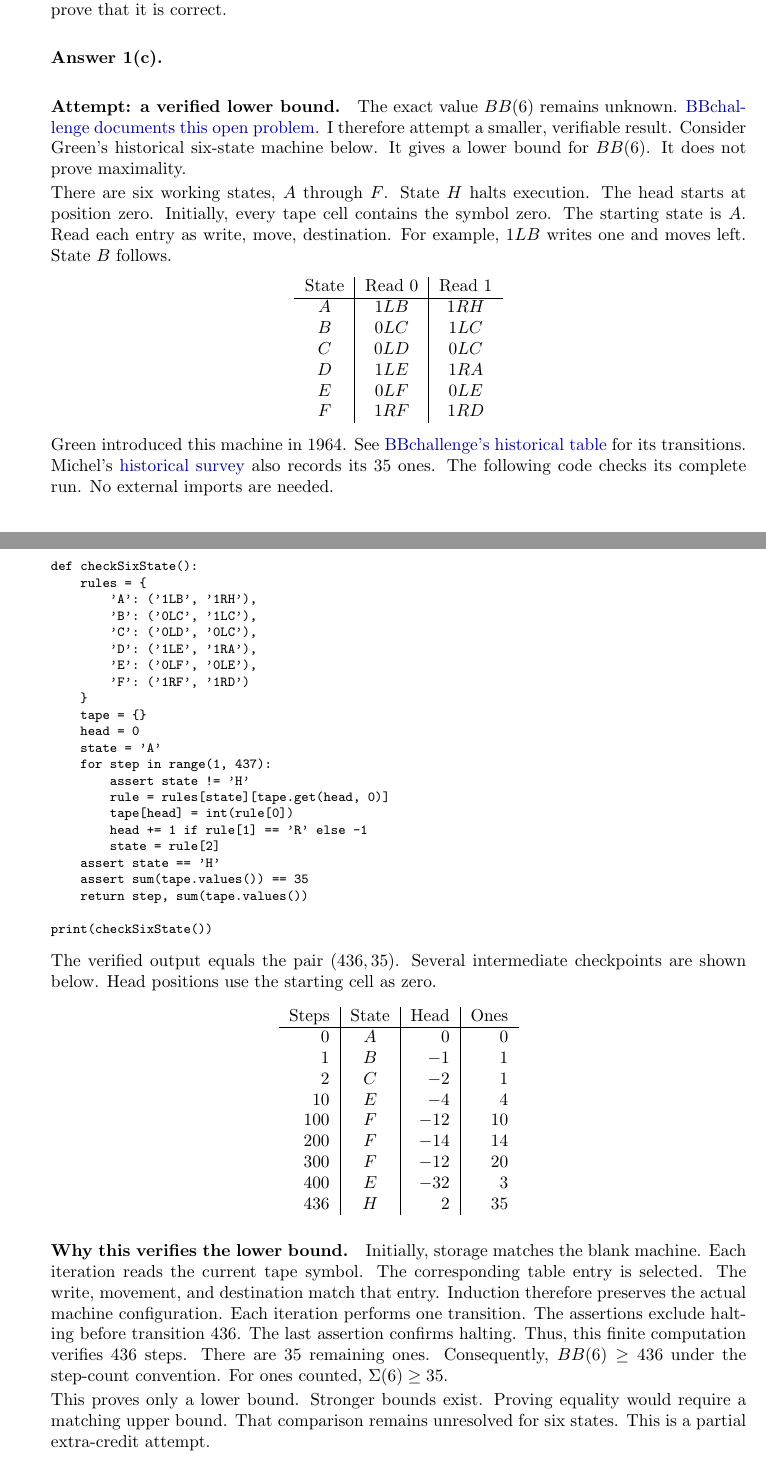
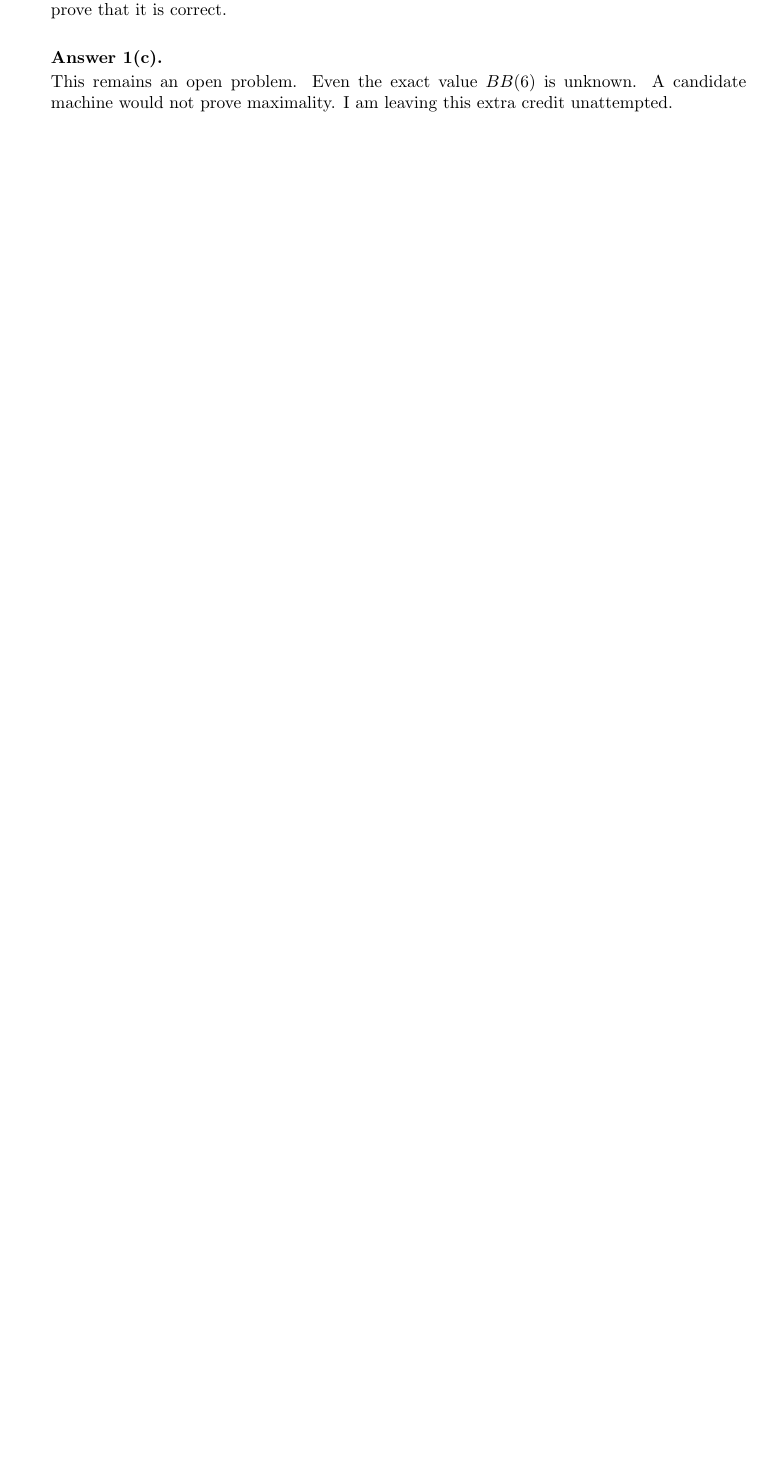
Before and after one commit to saangrisani/CSCI-650-Assignment-3, a LaTeX problem sheet (assignment_3.tex): two parts of pages 3 and 4 of 8 before the commit and part of page 3 of 7 after it, the two joined at a grey line, cut so that both start at the same text, the shorter picture padded with empty space. Compiled offline with pdfLaTeX.

Commit message:
Replace extra-credit attempt with brief open-problem note

```diff
--- a/assignment_3.tex
+++ b/assignment_3.tex
@@ -187,107 +187,10 @@ def busyBeaverCounts(max_steps=100):
 
 
 \paragraph{Answer 1(c).}\mbox{}\par
-\paragraph{Attempt: a verified lower bound.}
-The exact value $BB(6)$ remains unknown.
-\href{https://wiki.bbchallenge.org/wiki/BB\%286\%29}{BBchallenge documents this open problem}.
-I therefore attempt a smaller, verifiable result.
-Consider Green's historical six-state machine below.
-It gives a lower bound for $BB(6)$.
-It does not prove maximality.
-
-There are six working states, $A$ through $F$.
-State $H$ halts execution.
-The head starts at position zero.
-Initially, every tape cell contains the symbol zero.
-The starting state is $A$.
-Read each entry as write, move, destination.
-For example, $1LB$ writes one and moves left.
-State $B$ follows.
-
-\begin{center}
-\begin{tabular}{c|c|c}
-State & Read 0 & Read 1 \\ \hline
-$A$ & $1LB$ & $1RH$ \\
-$B$ & $0LC$ & $1LC$ \\
-$C$ & $0LD$ & $0LC$ \\
-$D$ & $1LE$ & $1RA$ \\
-$E$ & $0LF$ & $0LE$ \\
-$F$ & $1RF$ & $1RD$
-\end{tabular}
-\end{center}
-
-Green introduced this machine in 1964.
-See \href{https://wiki.bbchallenge.org/wiki/BB\%286\%29}{BBchallenge's historical table} for its transitions.
-Michel's \href{https://bbchallenge.org/~pascal.michel/ha\#tm62}{historical survey} also records its 35 ones.
-The following code checks its complete run.
-No external imports are needed.
-
-\par\noindent\begin{minipage}{\linewidth}
-\begin{lstlisting}
-def checkSixState():
-    rules = {
-        'A': ('1LB', '1RH'),
-        'B': ('0LC', '1LC'),
-        'C': ('0LD', '0LC'),
-        'D': ('1LE', '1RA'),
-        'E': ('0LF', '0LE'),
-        'F': ('1RF', '1RD')
-    }
-    tape = {}
-    head = 0
-    state = 'A'
-    for step in range(1, 437):
-        assert state != 'H'
-        rule = rules[state][tape.get(head, 0)]
-        tape[head] = int(rule[0])
-        head += 1 if rule[1] == 'R' else -1
-        state = rule[2]
-    assert state == 'H'
-    assert sum(tape.values()) == 35
-    return step, sum(tape.values())
-
-print(checkSixState())
-\end{lstlisting}
-\end{minipage}\par
-
-The verified output equals the pair $(436,35)$.
-Several intermediate checkpoints are shown below.
-Head positions use the starting cell as zero.
-
-\begin{center}
-\begin{tabular}{r|c|r|r}
-Steps & State & Head & Ones \\ \hline
-0 & $A$ & 0 & 0 \\
-1 & $B$ & $-1$ & 1 \\
-2 & $C$ & $-2$ & 1 \\
-10 & $E$ & $-4$ & 4 \\
-100 & $F$ & $-12$ & 10 \\
-200 & $F$ & $-14$ & 14 \\
-300 & $F$ & $-12$ & 20 \\
-400 & $E$ & $-32$ & 3 \\
-436 & $H$ & 2 & 35
-\end{tabular}
-\end{center}
-
-\paragraph{Why this verifies the lower bound.}
-Initially, storage matches the blank machine.
-Each iteration reads the current tape symbol.
-The corresponding table entry is selected.
-The write, movement, and destination match that entry.
-Induction therefore preserves the actual machine configuration.
-Each iteration performs one transition.
-The assertions exclude halting before transition 436.
-The last assertion confirms halting.
-Thus, this finite computation verifies 436 steps.
-There are 35 remaining ones.
-Consequently, $BB(6)\geq436$ under the step-count convention.
-For ones counted, $\Sigma(6)\geq35$.
-
-This proves only a lower bound.
-Stronger bounds exist.
-Proving equality would require a matching upper bound.
-That comparison remains unresolved for six states.
-This is a partial extra-credit attempt.
+This remains an open problem.
+Even the exact value $BB(6)$ is unknown.
+A candidate machine would not prove maximality.
+I am leaving this extra credit unattempted.
 
 
     \end{enumerate}
```
Also changed, not shown: assignment_3_solutions.pdf.
